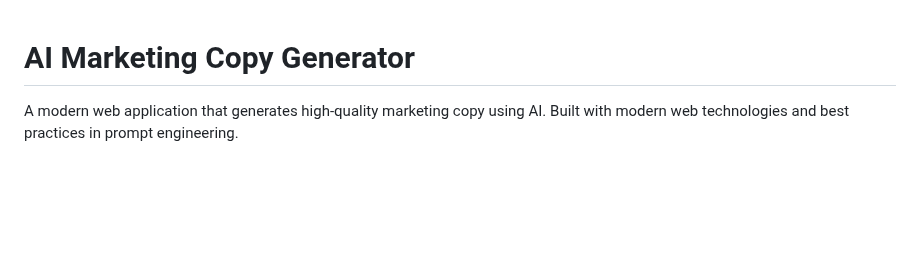
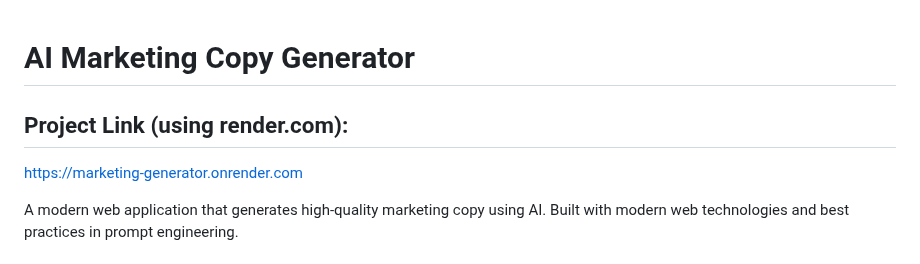
Before and after one commit to mooncakeSG/Marketing-generator-, a Markdown page: README.md, the part around the change. Rendered like a GitHub page; blank space fills up the shorter version.

```diff
--- a/README.md
+++ b/README.md
@@ -1,4 +1,6 @@
 # AI Marketing Copy Generator
+## Project Link (using render.com):
+https://marketing-generator.onrender.com
 
 A modern web application that generates high-quality marketing copy using AI. Built with modern web technologies and best practices in prompt engineering.
 
```
